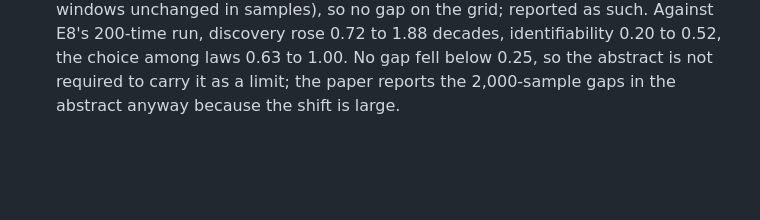
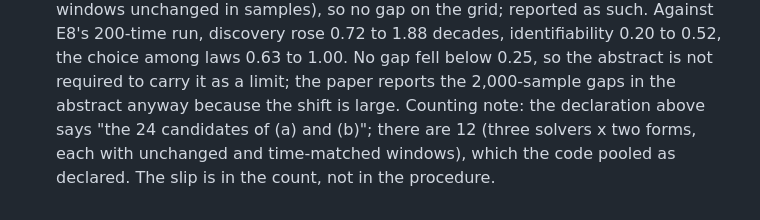
Before and after one commit to abdulhamidbatayhi123/ai-kinetics-discoverability, a Markdown page: EXPLORATORY_P2.md, the part around the change. Drawn GitHub-style; blank space fills up the shorter version.

Commit message:
EXPLORATORY E11: counting note (12 candidates, not 24; procedure as declared)
Co-Authored-By: Claude Opus 5.5 <noreply@anthropic.com>

```diff
--- a/EXPLORATORY_P2.md
+++ b/EXPLORATORY_P2.md
@@ -211,3 +211,6 @@ above, "discovery fails before identifiability" holds at about 2,000 samples: ga
 Against E8's 200-time run, discovery rose 0.72 to 1.88 decades, identifiability 0.20 to 0.52, the choice among
 laws 0.63 to 1.00. No gap fell below 0.25, so the abstract is not required to carry it as a limit; the paper
 reports the 2,000-sample gaps in the abstract anyway because the shift is large.
+Counting note: the declaration above says "the 24 candidates of (a) and (b)"; there are 12 (three solvers x two
+forms, each with unchanged and time-matched windows), which the code pooled as declared. The slip is in the
+count, not in the procedure.
```
